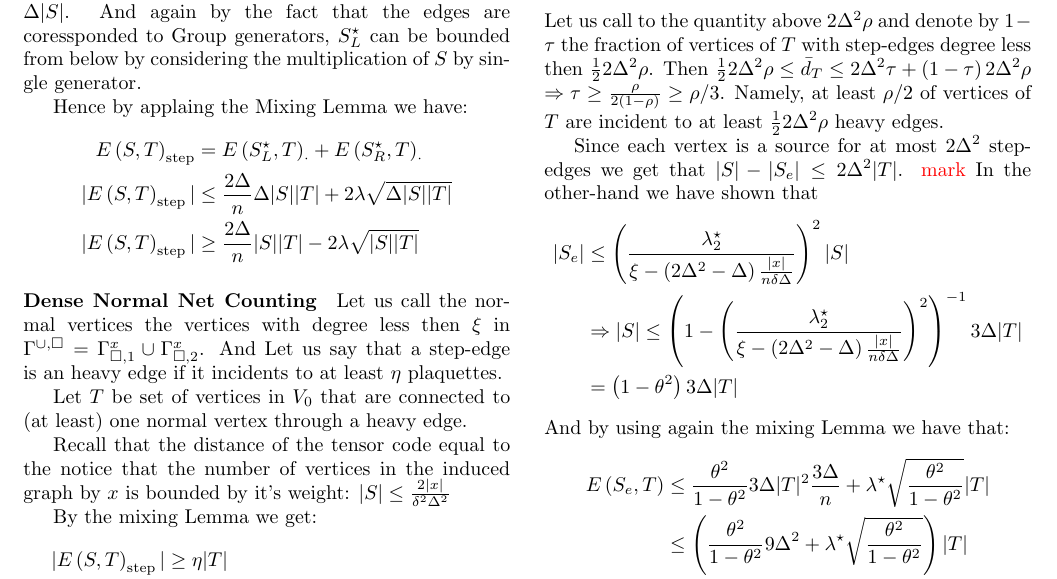
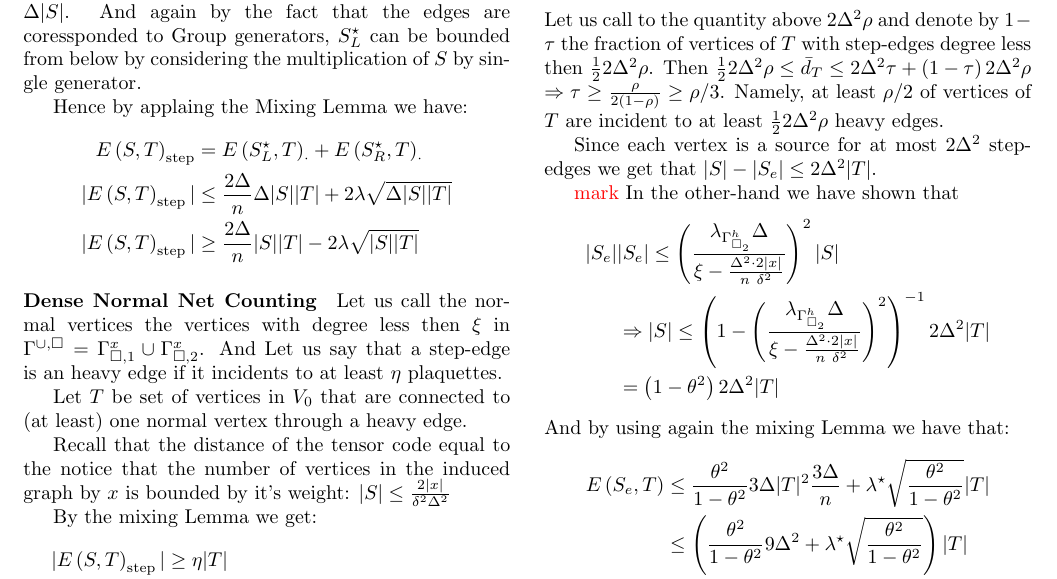
Before and after one commit to dudupo/Academic, a LaTeX document (projects/NLTES_project/ltc_v2.tex): part of page 2 of 4, cut so that both start at the same text. Compiled offline with pdfLaTeX.

Commit message:
compiling -Fri Sep 16 03:40:13 PM IDT 2022

```diff
--- a/projects/NLTES_project/ltc_v2.tex
+++ b/projects/NLTES_project/ltc_v2.tex
@@ -266,12 +266,14 @@ Let $ T$ be set of vertices in $V_0$ that are connected to (at least) one normal
     Then $ \frac{1}{2}2\Delta^{2}\rho \le \bar{d}_{T} \le 2\Delta^{2}\tau + \left( 1 - \tau \right) 2\Delta^{2}\rho  $
     $ \Rightarrow \tau \ge \frac{\rho}{2\left( 1 - \rho \right)}\ge \rho/3 $. Namely, at least $\rho/2$ of vertices of $T$ are incident to at least $\frac{1}{2}2\Delta^{2}\rho$ heavy edges.
 
-    Since each vertex is a source for at most $2\Delta^{2}$ step-edges we get that $|S| - |S_{e}| \le 2\Delta^{2}|T| $. \color{red} mark \color{black} In the other-hand we have shown that
+    Since each vertex is a source for at most $2\Delta^{2}$ step-edges we get that $|S| - |S_{e}| \le 2\Delta^{2}|T| $.
+
+    \color{red} mark \color{black} In the other-hand we have shown that
  \begin{equation*}
    \begin{split}
-     |S_{e}| & \le \left(\frac{\lambda^{\star}_{2}}{\xi - \left(2\Delta^{2} - \Delta  \right)\frac{|x|}{n \delta\Delta}}\right)^{2}|S| \\ &
-     \Rightarrow |S| \le \left( 1 - \left(\frac{\lambda^{\star}_{2}}{\xi - \left(2\Delta^{2} - \Delta  \right)\frac{|x|}{n \delta\Delta}}\right)^{2}\right)^{-1}3\Delta|T| \\
-     & = \left( 1 - \theta^2 \right) 3 \Delta |T|
+     |S_{e}| & |S_{e}| \le \left( \frac{ \lambda_{\Gsbh}\Delta}{\xi - \frac{\Delta^{2}\cdot 2|x|}{n\ \delta^{2}} } \right)^{2} |S| \\ &
+     \Rightarrow |S| \le \left( 1 - \left( \frac{ \lambda_{\Gsbh}\Delta}{\xi - \frac{\Delta^{2}\cdot 2|x|}{n\ \delta^{2}} } \right)^{2}\right)^{-1}2\Delta^{2}|T| \\
+     & = \left( 1 - \theta^2 \right) 2 \Delta^{2} |T|
    \end{split}
  \end{equation*}
  And by using again the mixing Lemma we have that:
```
Also changed, not shown: projects/pdfs/ltc_v2.pdf.
